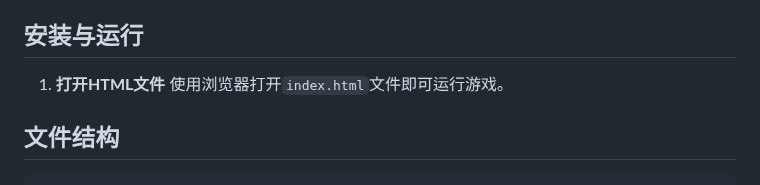
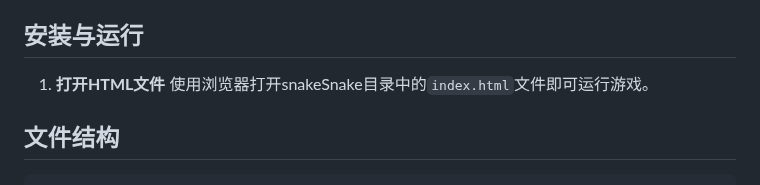
Before and after one commit to Kyouko5/Class-design-for-snacksnake, a Markdown page: README.md, the part around the change. Drawn GitHub-style.

```diff
--- a/README.md
+++ b/README.md
@@ -18,7 +18,7 @@
 ## 安装与运行
 
 1. **打开HTML文件**
-使用浏览器打开`index.html`文件即可运行游戏。
+使用浏览器打开snakeSnake目录中的`index.html`文件即可运行游戏。
 
 ## 文件结构
 
```
